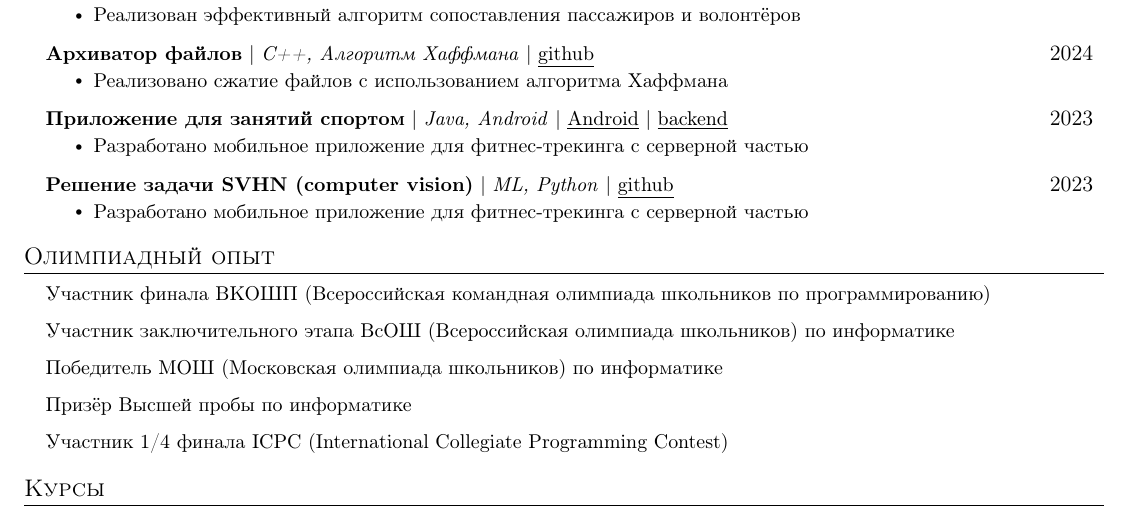
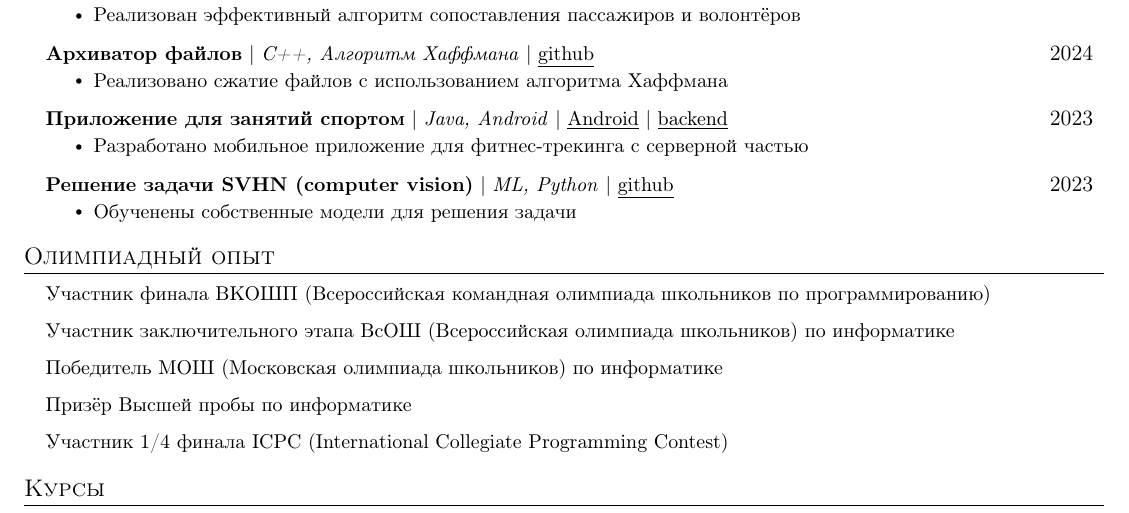
Before and after one commit to skewbekkebweks/resume, a LaTeX CV (resume.tex): part of page 1 of 2, cut so that both start at the same text. Compiled offline with pdfLaTeX.

Commit message:
quick fix

```diff
--- a/resume.tex
+++ b/resume.tex
@@ -164,7 +164,7 @@
       \resumeProjectHeading
           {\textbf{Решение задачи SVHN (computer vision)} $|$ \emph{ML, Python} | \href{https://github.com/GrishaTS/Ya-Intensive-ML}{\underline{github}}}{2023}
           \resumeItemListStart
-            \resumeItem{Разработано мобильное приложение для фитнес-трекинга с серверной частью}
+            \resumeItem{Обученены собственные модели для решения задачи}
           \resumeItemListEnd
     \resumeSubHeadingListEnd
 
```
Also changed, not shown: resume.pdf.
